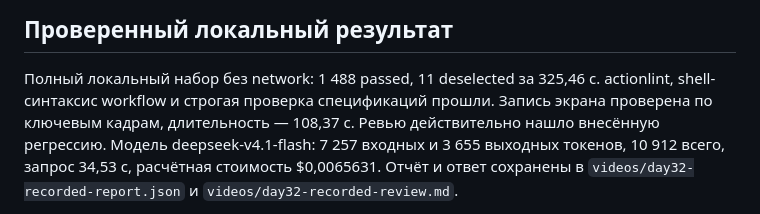
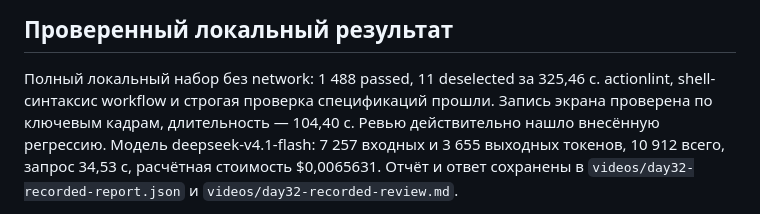
Before and after one commit to ivanshchitov/ff.ai, a Markdown page: docs/day32-pr-review.md, the part around the change. GitHub-like rendering.

Commit message:
Record verified final demo duration

```diff
--- a/docs/day32-pr-review.md
+++ b/docs/day32-pr-review.md
@@ -114,7 +114,7 @@ Workflow сохраняет артефакты и при ошибке после
 
 Полный локальный набор без network: 1 488 passed, 11 deselected за 325,46 с.
 actionlint, shell-синтаксис workflow и строгая проверка спецификаций прошли.
-Запись экрана проверена по ключевым кадрам, длительность — 108,37 с.
+Запись экрана проверена по ключевым кадрам, длительность — 104,40 с.
 Ревью действительно нашло внесённую регрессию. Модель deepseek-v4.1-flash:
 7 257 входных и 3 655 выходных токенов, 10 912 всего, запрос 34,53 с,
 расчётная стоимость $0,0065631. Отчёт и ответ сохранены в
```
Also changed, not shown: 1 other file.
